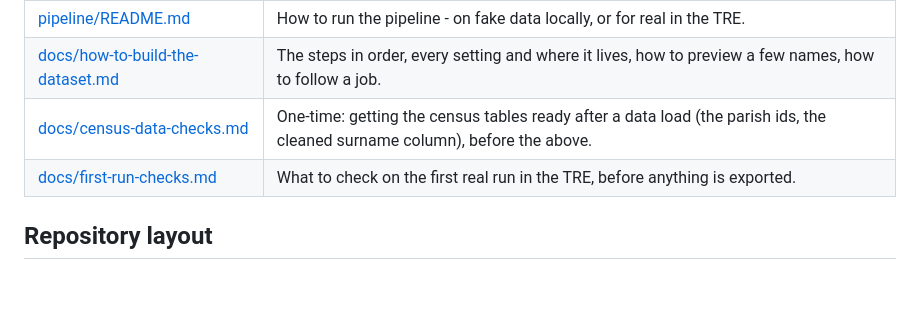
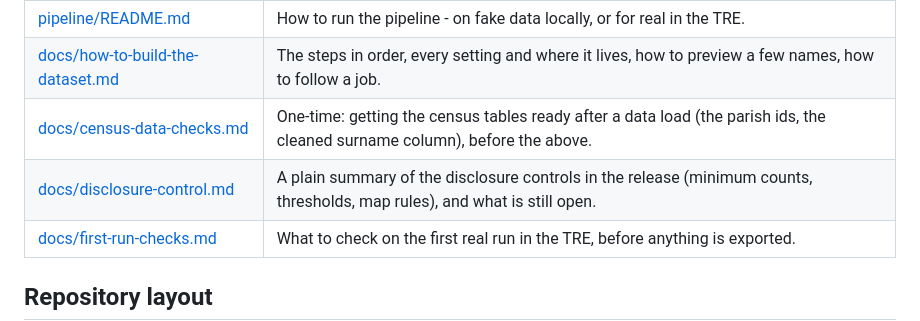
Before and after one commit to jtvandijk/webapp-project, a Markdown page: README.md, the part around the change. GitHub-like rendering; blank space fills up the shorter version.

```diff
--- a/README.md
+++ b/README.md
@@ -32,6 +32,7 @@ replaces it; nothing in the rebuild depends on it.
 | [pipeline/README.md](pipeline/README.md) | How to run the pipeline - on fake data locally, or for real in the TRE. |
 | [docs/how-to-build-the-dataset.md](docs/how-to-build-the-dataset.md) | The steps in order, every setting and where it lives, how to preview a few names, how to follow a job. |
 | [docs/census-data-checks.md](docs/census-data-checks.md) | One-time: getting the census tables ready after a data load (the parish ids, the cleaned surname column), before the above. |
+| [docs/disclosure-control.md](docs/disclosure-control.md) | A plain summary of the disclosure controls in the release (minimum counts, thresholds, map rules), and what is still open. |
 | [docs/first-run-checks.md](docs/first-run-checks.md) | What to check on the first real run in the TRE, before anything is exported. |
 
 ## Repository layout
```
Also changed, not shown: docs/disclosure-control.md (added, +60 -0 lines).
